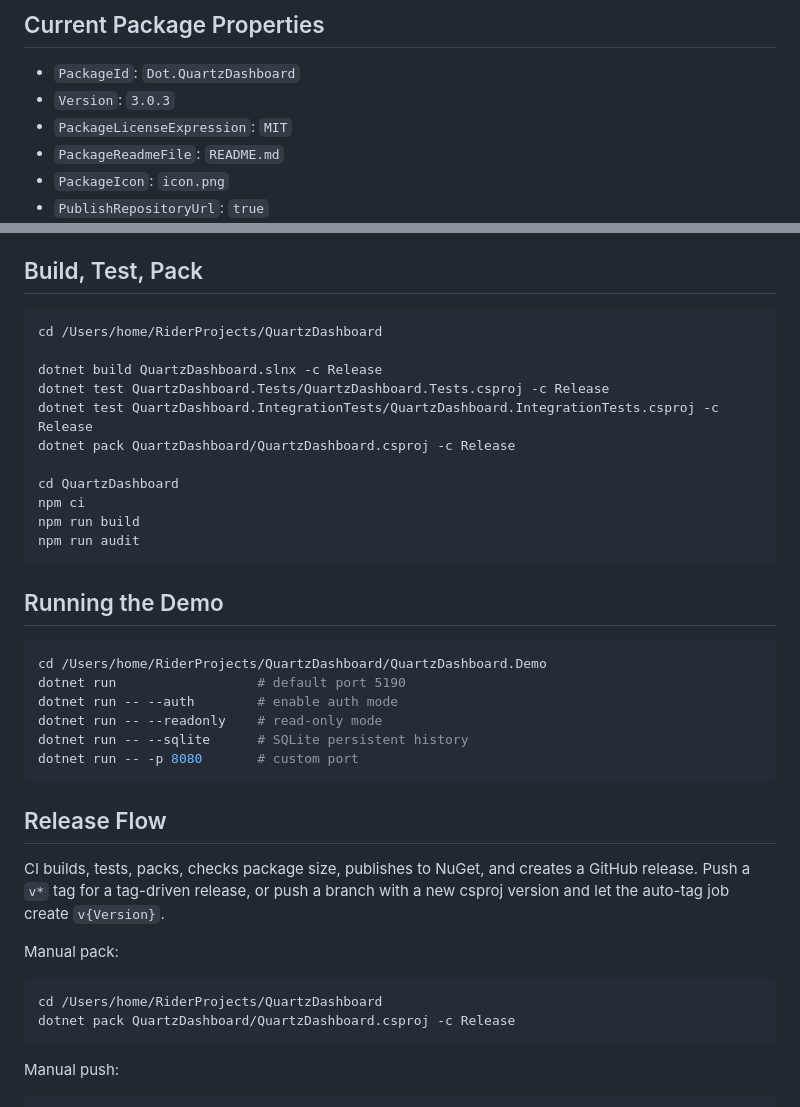
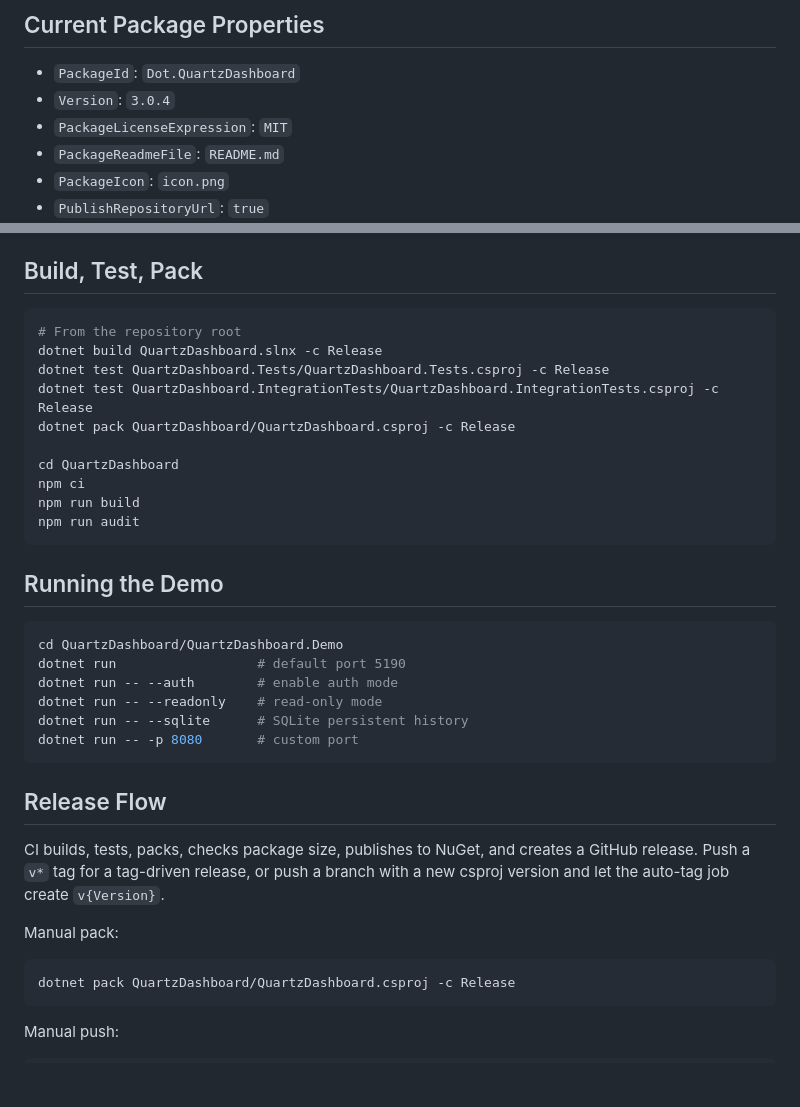
Before and after one commit to nathan5580/QuartzDashboard, a Markdown page: AGENTS.md, 2 parts joined by grey strips. Drawn GitHub-style; blank space fills up the shorter version.

Commit message:
docs: remove local paths from AGENTS.md, bump version to 3.0.4

````diff
--- a/AGENTS.md
+++ b/AGENTS.md
@@ -64,7 +64,7 @@ QuartzDashboard/
 ## Current Package Properties
 
 - `PackageId`: `Dot.QuartzDashboard`
-- `Version`: `3.0.3`
+- `Version`: `3.0.4`
 - `PackageLicenseExpression`: `MIT`
 - `PackageReadmeFile`: `README.md`
 - `PackageIcon`: `icon.png`
@@ -83,8 +83,7 @@ QuartzDashboard/
 ## Build, Test, Pack
 
 ```bash
-cd /Users/home/RiderProjects/QuartzDashboard
-
+# From the repository root
 dotnet build QuartzDashboard.slnx -c Release
 dotnet test QuartzDashboard.Tests/QuartzDashboard.Tests.csproj -c Release
 dotnet test QuartzDashboard.IntegrationTests/QuartzDashboard.IntegrationTests.csproj -c Release
@@ -99,7 +98,7 @@ npm run audit
 ## Running the Demo
 
 ```bash
-cd /Users/home/RiderProjects/QuartzDashboard/QuartzDashboard.Demo
+cd QuartzDashboard/QuartzDashboard.Demo
 dotnet run                  # default port 5190
 dotnet run -- --auth        # enable auth mode
 dotnet run -- --readonly    # read-only mode
@@ -114,7 +113,6 @@ CI builds, tests, packs, checks package size, publishes to NuGet, and creates a
 Manual pack:
 
 ```bash
-cd /Users/home/RiderProjects/QuartzDashboard
 dotnet pack QuartzDashboard/QuartzDashboard.csproj -c Release
 ```
 
````
